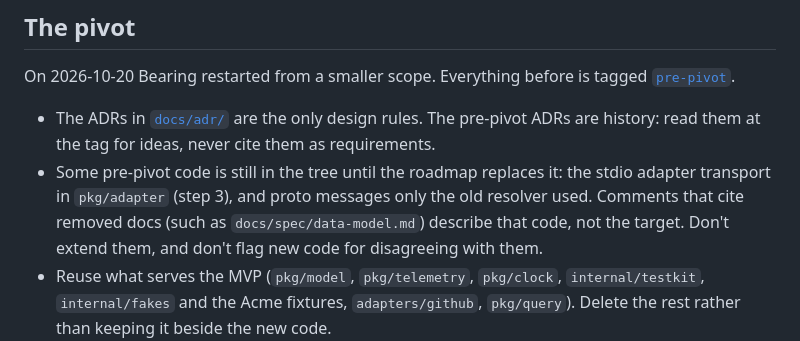
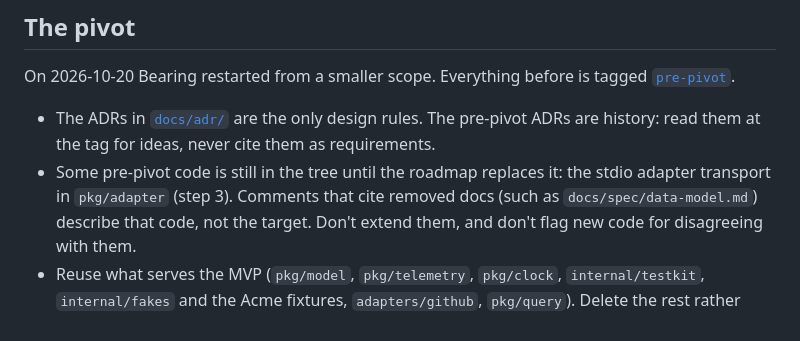
Before and after one commit to dhm116/bearing, a Markdown page: AGENTS.md, the part around the change. Drawn GitHub-style.

```diff
--- a/AGENTS.md
+++ b/AGENTS.md
@@ -28,8 +28,7 @@ tagged [`pre-pivot`](https://github.com/dhm116/bearing/tree/pre-pivot).
   pre-pivot ADRs are history: read them at the tag for ideas, never cite
   them as requirements.
 - Some pre-pivot code is still in the tree until the roadmap replaces it:
-  the stdio adapter transport in `pkg/adapter` (step 3), and proto messages
-  only the old resolver used. Comments that cite removed docs (such as
+  the stdio adapter transport in `pkg/adapter` (step 3). Comments that cite removed docs (such as
   `docs/spec/data-model.md`) describe that code, not the target. Don't extend them, and don't flag
   new code for disagreeing with them.
 - Reuse what serves the MVP (`pkg/model`, `pkg/telemetry`, `pkg/clock`,
```
Also changed, not shown: ROADMAP.md (+1 -2 lines).
